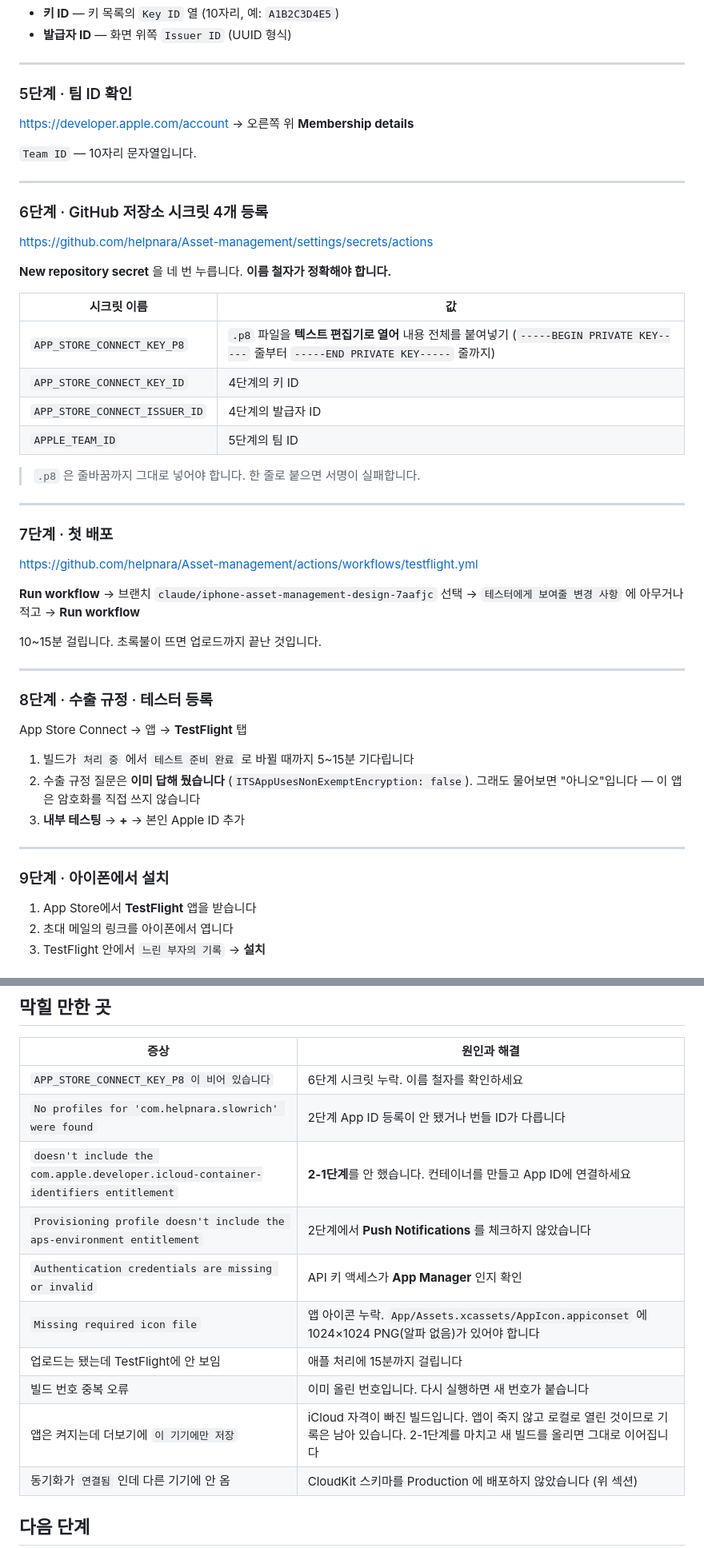
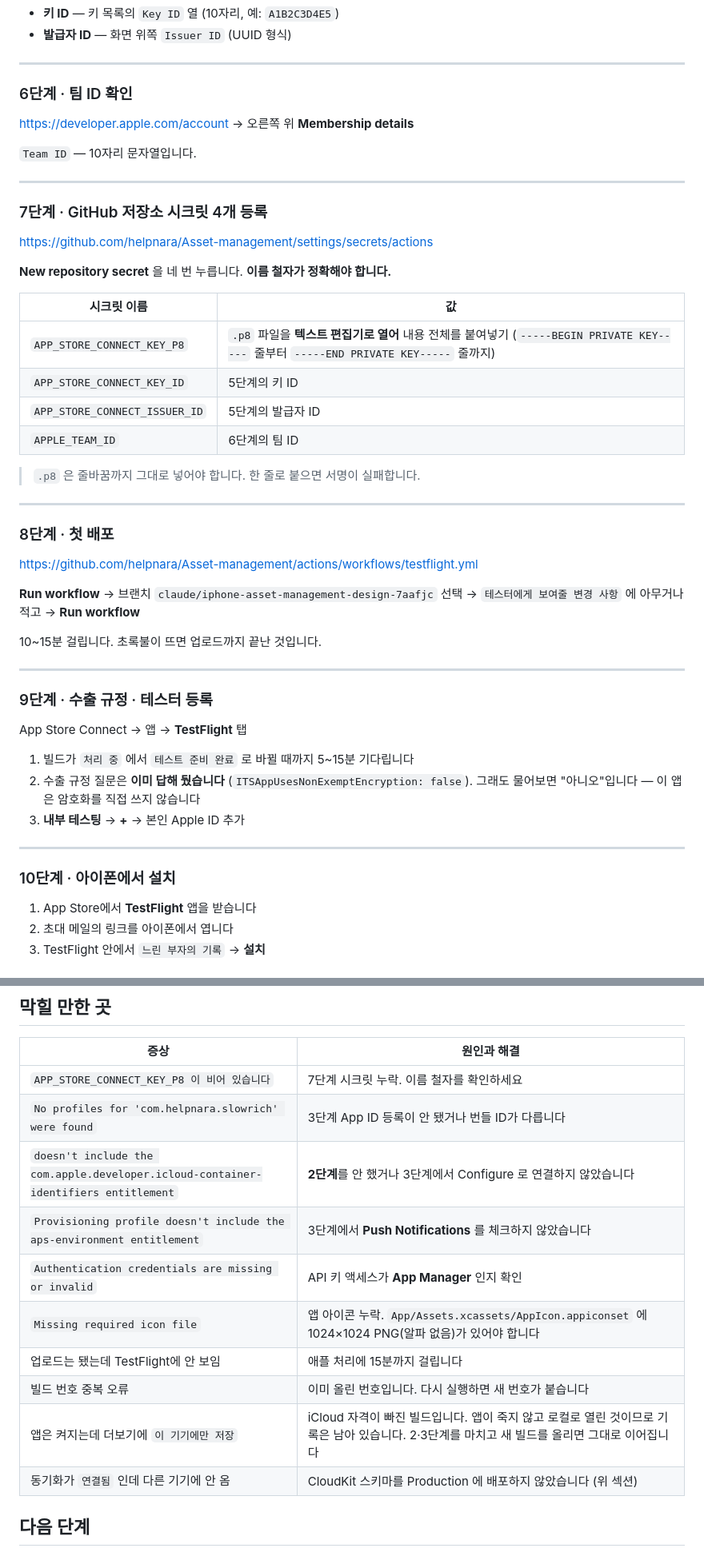
Before and after one commit to helpnara/Asset-management, a Markdown page: docs/06-testflight.md, 2 parts joined by grey strips. Shown at 80% size. Rendered like a GitHub page.

```diff
--- a/docs/06-testflight.md
+++ b/docs/06-testflight.md
@@ -127,7 +138,7 @@ App Store Connect 업로드 (처리 5~15분)
 
 ---
 
-### 5단계 · 팀 ID 확인
+### 6단계 · 팀 ID 확인
 
 <https://developer.apple.com/account> → 오른쪽 위 **Membership details**
 
@@ -135,7 +146,7 @@ App Store Connect 업로드 (처리 5~15분)
 
 ---
 
-### 6단계 · GitHub 저장소 시크릿 4개 등록
+### 7단계 · GitHub 저장소 시크릿 4개 등록
 
 <https://github.com/helpnara/Asset-management/settings/secrets/actions>
 
@@ -144,15 +155,15 @@ App Store Connect 업로드 (처리 5~15분)
 | 시크릿 이름 | 값 |
 |---|---|
 | `APP_STORE_CONNECT_KEY_P8` | `.p8` 파일을 **텍스트 편집기로 열어** 내용 전체를 붙여넣기 (`-----BEGIN PRIVATE KEY-----` 줄부터 `-----END PRIVATE KEY-----` 줄까지) |
-| `APP_STORE_CONNECT_KEY_ID` | 4단계의 키 ID |
-| `APP_STORE_CONNECT_ISSUER_ID` | 4단계의 발급자 ID |
-| `APPLE_TEAM_ID` | 5단계의 팀 ID |
+| `APP_STORE_CONNECT_KEY_ID` | 5단계의 키 ID |
+| `APP_STORE_CONNECT_ISSUER_ID` | 5단계의 발급자 ID |
+| `APPLE_TEAM_ID` | 6단계의 팀 ID |
 
 > `.p8` 은 줄바꿈까지 그대로 넣어야 합니다. 한 줄로 붙으면 서명이 실패합니다.
 
 ---
 
-### 7단계 · 첫 배포
+### 8단계 · 첫 배포
 
 <https://github.com/helpnara/Asset-management/actions/workflows/testflight.yml>
 
@@ -163,7 +174,7 @@ App Store Connect 업로드 (처리 5~15분)
 
 ---
 
-### 8단계 · 수출 규정 · 테스터 등록
+### 9단계 · 수출 규정 · 테스터 등록
 
 App Store Connect → 앱 → **TestFlight** 탭
 
@@ -174,7 +185,7 @@ App Store Connect → 앱 → **TestFlight** 탭
 
 ---
 
-### 9단계 · 아이폰에서 설치
+### 10단계 · 아이폰에서 설치
 
 1. App Store에서 **TestFlight** 앱을 받습니다
 2. 초대 메일의 링크를 아이폰에서 엽니다
@@ -218,15 +229,15 @@ TestFlight 빌드는 **90일** 뒤 만료됩니다. 그 전에 새로 올리면
 
 | 증상 | 원인과 해결 |
 |---|---|
-| `APP_STORE_CONNECT_KEY_P8 이 비어 있습니다` | 6단계 시크릿 누락. 이름 철자를 확인하세요 |
-| `No profiles for 'com.helpnara.slowrich' were found` | 2단계 App ID 등록이 안 됐거나 번들 ID가 다릅니다 |
-| `doesn't include the com.apple.developer.icloud-container-identifiers entitlement` | **2-1단계**를 안 했습니다. 컨테이너를 만들고 App ID에 연결하세요 |
-| `Provisioning profile doesn't include the aps-environment entitlement` | 2단계에서 **Push Notifications** 를 체크하지 않았습니다 |
+| `APP_STORE_CONNECT_KEY_P8 이 비어 있습니다` | 7단계 시크릿 누락. 이름 철자를 확인하세요 |
+| `No profiles for 'com.helpnara.slowrich' were found` | 3단계 App ID 등록이 안 됐거나 번들 ID가 다릅니다 |
+| `doesn't include the com.apple.developer.icloud-container-identifiers entitlement` | **2단계**를 안 했거나 3단계에서 Configure 로 연결하지 않았습니다 |
+| `Provisioning profile doesn't include the aps-environment entitlement` | 3단계에서 **Push Notifications** 를 체크하지 않았습니다 |
 | `Authentication credentials are missing or invalid` | API 키 액세스가 **App Manager** 인지 확인 |
 | `Missing required icon file` | 앱 아이콘 누락. `App/Assets.xcassets/AppIcon.appiconset` 에 1024×1024 PNG(알파 없음)가 있어야 합니다 |
 | 업로드는 됐는데 TestFlight에 안 보임 | 애플 처리에 15분까지 걸립니다 |
 | 빌드 번호 중복 오류 | 이미 올린 번호입니다. 다시 실행하면 새 번호가 붙습니다 |
-| 앱은 켜지는데 더보기에 `이 기기에만 저장` | iCloud 자격이 빠진 빌드입니다. 앱이 죽지 않고 로컬로 열린 것이므로 기록은 남아 있습니다. 2-1단계를 마치고 새 빌드를 올리면 그대로 이어집니다 |
+| 앱은 켜지는데 더보기에 `이 기기에만 저장` | iCloud 자격이 빠진 빌드입니다. 앱이 죽지 않고 로컬로 열린 것이므로 기록은 남아 있습니다. 2·3단계를 마치고 새 빌드를 올리면 그대로 이어집니다 |
 | 동기화가 `연결됨` 인데 다른 기기에 안 옴 | CloudKit 스키마를 Production 에 배포하지 않았습니다 (위 섹션) |
 
 ## 다음 단계
```
Also changed, not shown: other parts of docs/06-testflight.md (+44 -33 lines).
